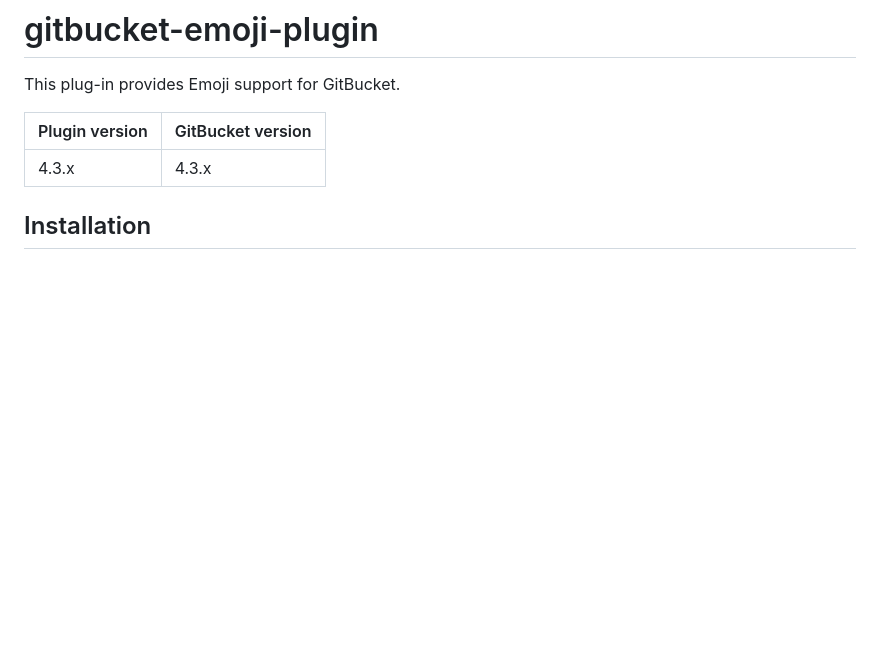
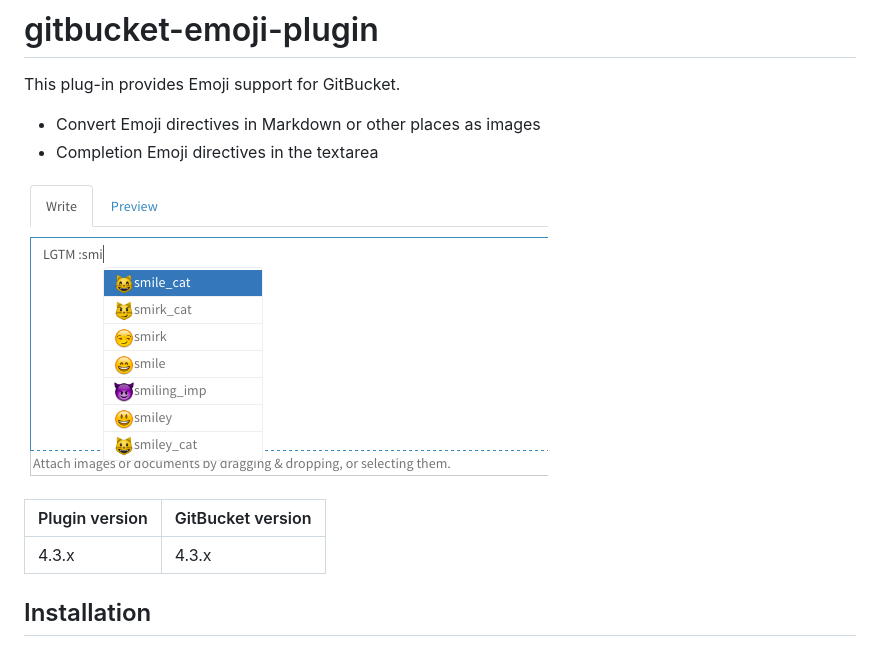
Before and after one commit to gitbucket/gitbucket-emoji-plugin, a Markdown page: README.md, the part around the change. GitHub-like rendering; pictures changed too: emoji.png (added); blank space fills up the shorter version.

```diff
--- a/README.md
+++ b/README.md
@@ -1,6 +1,11 @@
 # gitbucket-emoji-plugin
 
 This plug-in provides Emoji support for GitBucket.
+
+- Convert Emoji directives in Markdown or other places as images
+- Completion Emoji directives in the textarea
+
+![Completion Emoji in textarea](emoji.png)
 
 Plugin version | GitBucket version
 :--------------|:--------------------
```
